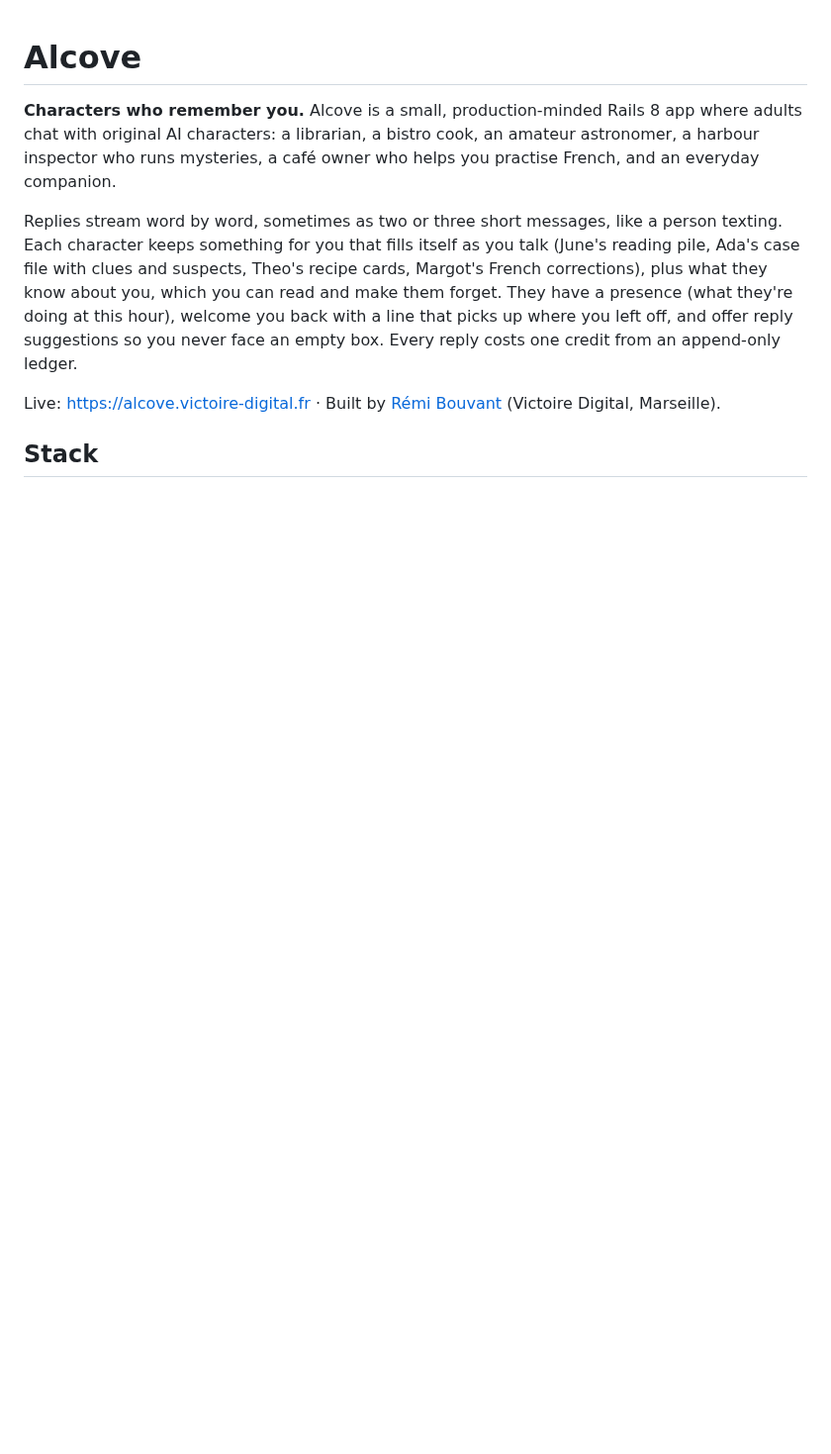
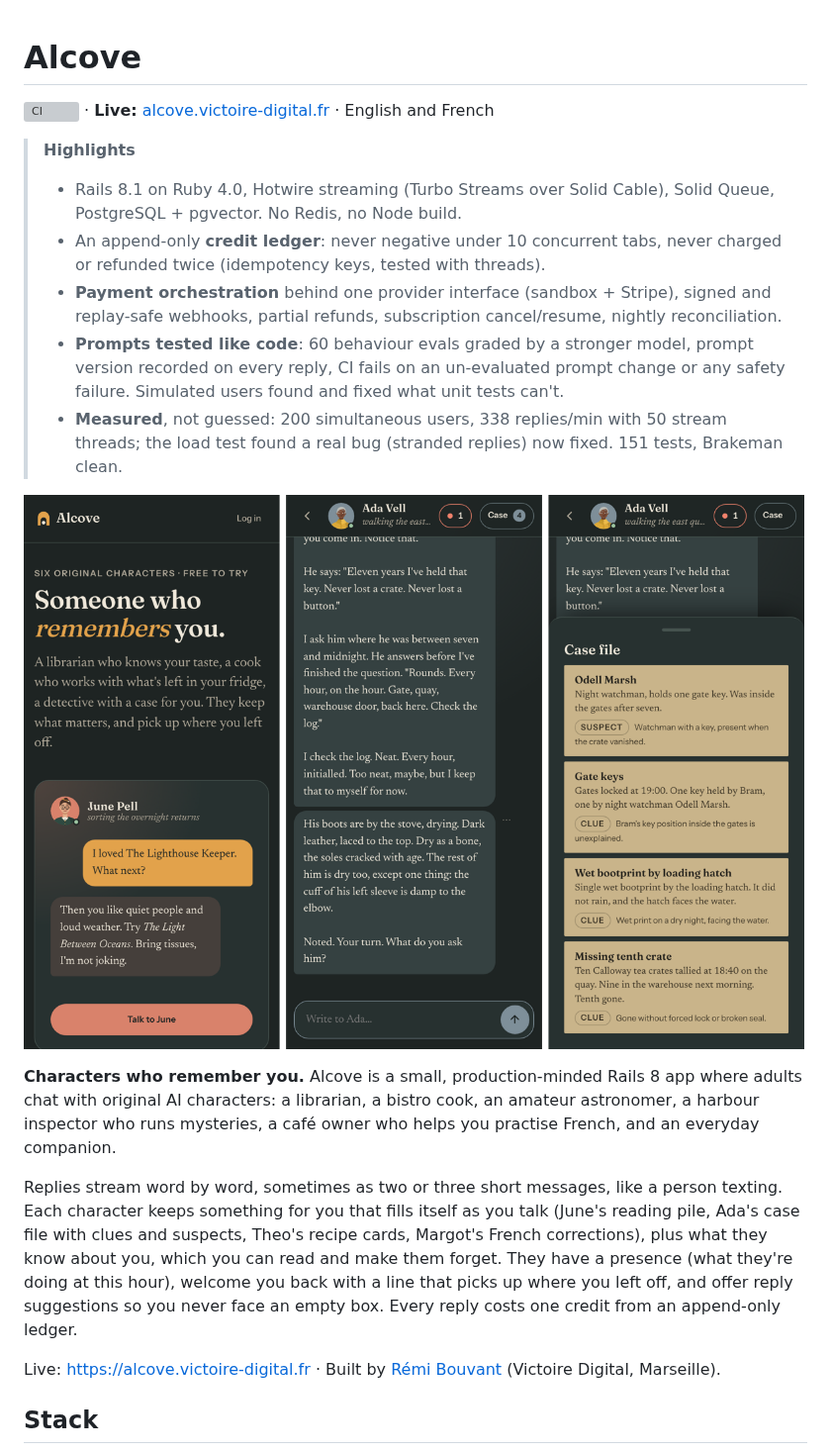
Before and after one commit to remillw/alcove, a Markdown page: README.md, the part around the change. Shown at 99% size. GitHub-like rendering; pictures changed too: docs/img/mobile.png (added); blank space fills up the shorter version; grey boxes are pictures that could not be loaded.

Commit message:
README: highlights, CI badge, screenshot

```diff
--- a/README.md
+++ b/README.md
@@ -1,4 +1,15 @@
 # Alcove
+
+[![CI](https://github.com/remillw/alcove/actions/workflows/ci.yml/badge.svg)](https://github.com/remillw/alcove/actions/workflows/ci.yml) · **Live:** [alcove.victoire-digital.fr](https://alcove.victoire-digital.fr) · English and French
+
+> **Highlights**
+> - Rails 8.1 on Ruby 4.0, Hotwire streaming (Turbo Streams over Solid Cable), Solid Queue, PostgreSQL + pgvector. No Redis, no Node build.
+> - An append-only **credit ledger**: never negative under 10 concurrent tabs, never charged or refunded twice (idempotency keys, tested with threads).
+> - **Payment orchestration** behind one provider interface (sandbox + Stripe), signed and replay-safe webhooks, partial refunds, subscription cancel/resume, nightly reconciliation.
+> - **Prompts tested like code**: 60 behaviour evals graded by a stronger model, prompt version recorded on every reply, CI fails on an un-evaluated prompt change or any safety failure. Simulated users found and fixed what unit tests can't.
+> - **Measured**, not guessed: 200 simultaneous users, 338 replies/min with 50 stream threads; the load test found a real bug (stranded replies) now fixed. 151 tests, Brakeman clean.
+
+![Alcove on a phone: the home page, a case file conversation with Ada, and the keepsake drawer](docs/img/mobile.png)
 
 **Characters who remember you.** Alcove is a small, production-minded Rails 8 app where adults chat with original AI characters: a librarian, a bistro cook, an amateur astronomer, a harbour inspector who runs mysteries, a café owner who helps you practise French, and an everyday companion.
 
```
